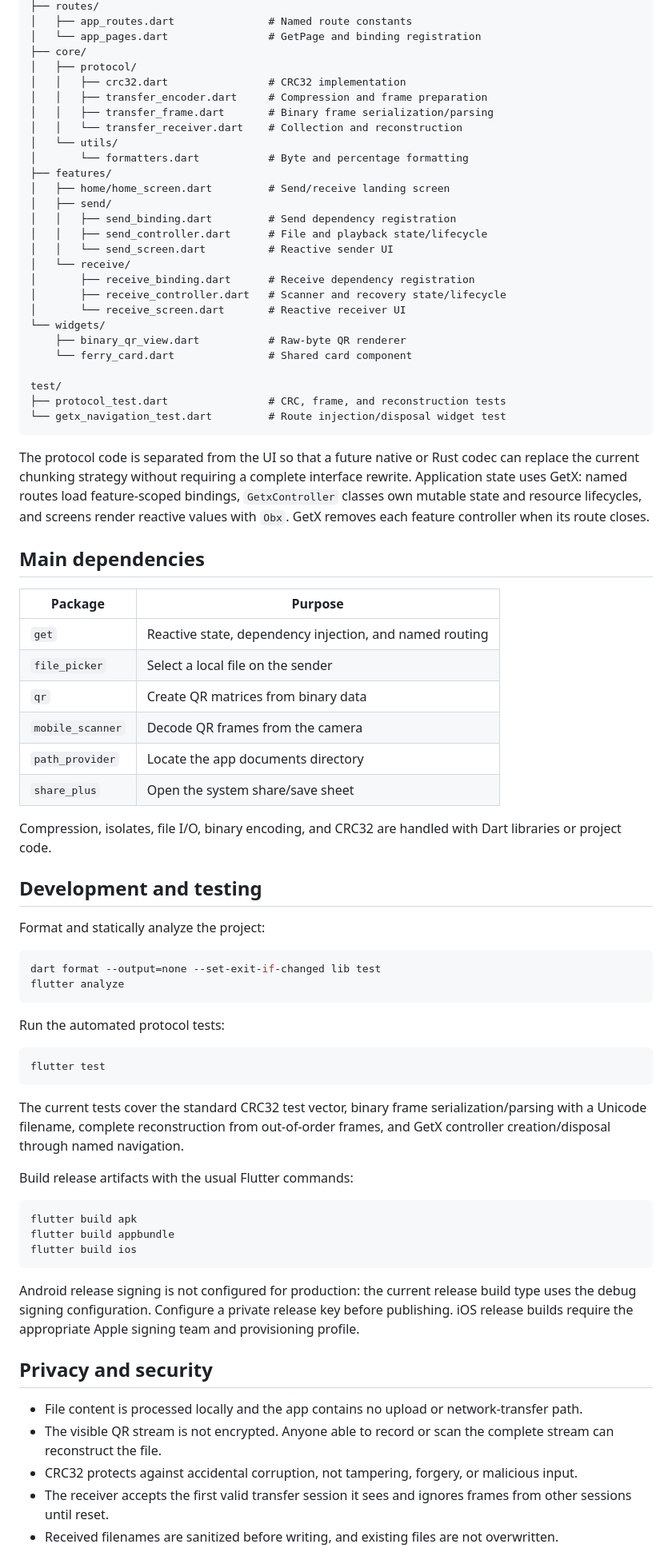
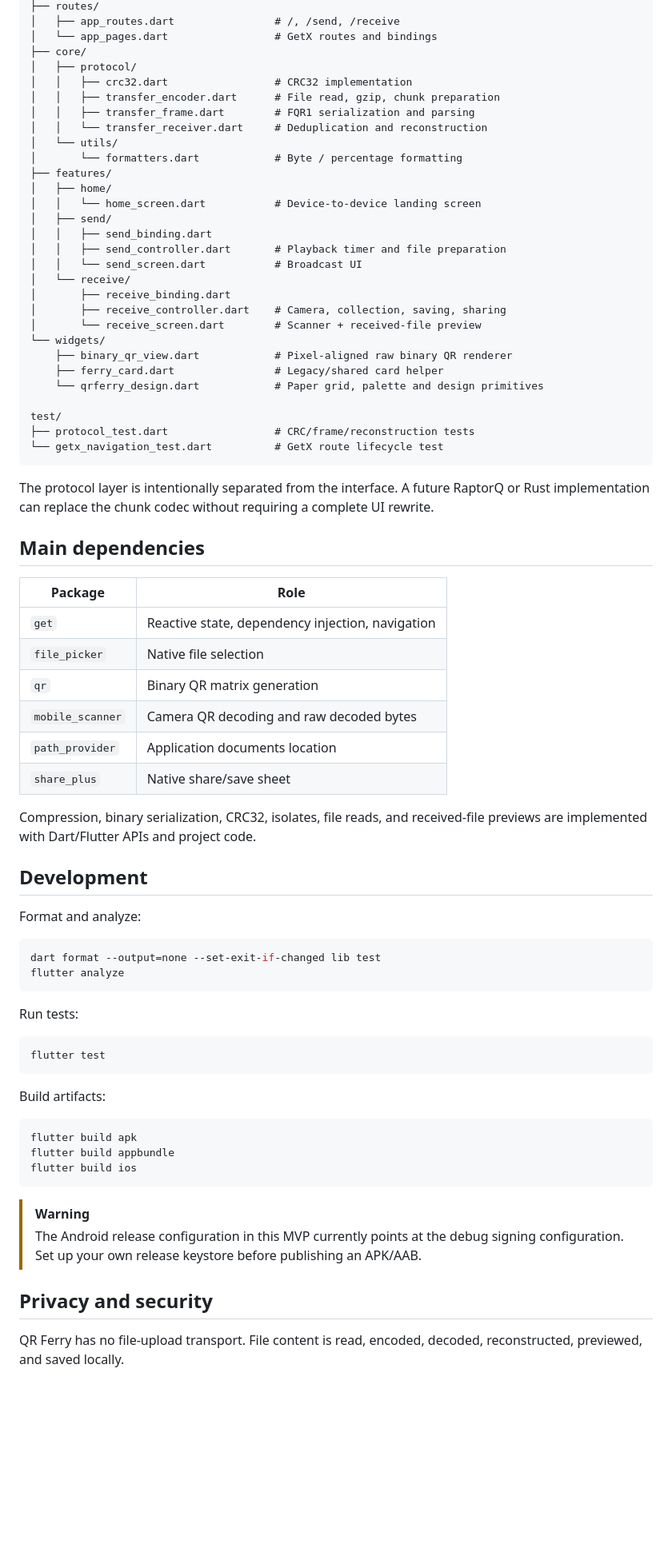
Before and after one commit to itskdey/qr_ferry_flutter, a Markdown page: README.md, the part around one of its changes. Shown at 80% size. Rendered like a GitHub page; blank space fills up the shorter version.

````diff
--- a/README.md
+++ b/README.md
@@ -187,66 +316,66 @@ lib/
 ├── routes/
-│   ├── app_routes.dart               # Named route constants
-│   └── app_pages.dart                # GetPage and binding registration
+│   ├── app_routes.dart                # /, /send, /receive
+│   └── app_pages.dart                 # GetX routes and bindings
 ├── core/
 │   ├── protocol/
-│   │   ├── crc32.dart                # CRC32 implementation
-│   │   ├── transfer_encoder.dart     # Compression and frame preparation
-│   │   ├── transfer_frame.dart       # Binary frame serialization/parsing
-│   │   └── transfer_receiver.dart    # Collection and reconstruction
+│   │   ├── crc32.dart                 # CRC32 implementation
+│   │   ├── transfer_encoder.dart      # File read, gzip, chunk preparation
+│   │   ├── transfer_frame.dart        # FQR1 serialization and parsing
+│   │   └── transfer_receiver.dart     # Deduplication and reconstruction
 │   └── utils/
-│       └── formatters.dart           # Byte and percentage formatting
+│       └── formatters.dart            # Byte / percentage formatting
 ├── features/
-│   ├── home/home_screen.dart         # Send/receive landing screen
+│   ├── home/
+│   │   └── home_screen.dart           # Device-to-device landing screen
 │   ├── send/
-│   │   ├── send_binding.dart         # Send dependency registration
-│   │   ├── send_controller.dart      # File and playback state/lifecycle
-│   │   └── send_screen.dart          # Reactive sender UI
+│   │   ├── send_binding.dart
+│   │   ├── send_controller.dart       # Playback timer and file preparation
+│   │   └── send_screen.dart           # Broadcast UI
 │   └── receive/
-│       ├── receive_binding.dart      # Receive dependency registration
-│       ├── receive_controller.dart   # Scanner and recovery state/lifecycle
-│       └── receive_screen.dart       # Reactive receiver UI
+│       ├── receive_binding.dart
+│       ├── receive_controller.dart    # Camera, collection, saving, sharing
+│       └── receive_screen.dart        # Scanner + received-file preview
 └── widgets/
-    ├── binary_qr_view.dart           # Raw-byte QR renderer
-    └── ferry_card.dart               # Shared card component
+    ├── binary_qr_view.dart            # Pixel-aligned raw binary QR renderer
+    ├── ferry_card.dart                # Legacy/shared card helper
+    └── qrferry_design.dart            # Paper grid, palette and design primitives
 
 test/
-├── protocol_test.dart                # CRC, frame, and reconstruction tests
-└── getx_navigation_test.dart         # Route injection/disposal widget test
+├── protocol_test.dart                 # CRC/frame/reconstruction tests
+└── getx_navigation_test.dart          # GetX route lifecycle test
 ```
 
-The protocol code is separated from the UI so that a future native or Rust codec can replace the current chunking strategy without requiring a complete interface rewrite. Application state uses GetX: named routes load feature-scoped bindings, `GetxController` classes own mutable state and resource lifecycles, and screens render reactive values with `Obx`. GetX removes each feature controller when its route closes.
+The protocol layer is intentionally separated from the interface. A future RaptorQ or Rust implementation can replace the chunk codec without requiring a complete UI rewrite.
 
 ## Main dependencies
 
-| Package | Purpose |
+| Package | Role |
 | --- | --- |
-| `get` | Reactive state, dependency injection, and named routing |
-| `file_picker` | Select a local file on the sender |
-| `qr` | Create QR matrices from binary data |
-| `mobile_scanner` | Decode QR frames from the camera |
-| `path_provider` | Locate the app documents directory |
-| `share_plus` | Open the system share/save sheet |
+| `get` | Reactive state, dependency injection, navigation |
+| `file_picker` | Native file selection |
+| `qr` | Binary QR matrix generation |
+| `mobile_scanner` | Camera QR decoding and raw decoded bytes |
+| `path_provider` | Application documents location |
+| `share_plus` | Native share/save sheet |
 
-Compression, isolates, file I/O, binary encoding, and CRC32 are handled with Dart libraries or project code.
+Compression, binary serialization, CRC32, isolates, file reads, and received-file previews are implemented with Dart/Flutter APIs and project code.
 
-## Development and testing
+## Development
 
-Format and statically analyze the project:
+Format and analyze:
 
 ```bash
 dart format --output=none --set-exit-if-changed lib test
 flutter analyze
 ```
 
-Run the automated protocol tests:
+Run tests:
 
 ```bash
 flutter test
 ```
 
-The current tests cover the standard CRC32 test vector, binary frame serialization/parsing with a Unicode filename, complete reconstruction from out-of-order frames, and GetX controller creation/disposal through named navigation.
-
-Build release artifacts with the usual Flutter commands:
+Build artifacts:
 
 ```bash
 flutter build apk
@@ -254,13 +383,10 @@ flutter build appbundle
 flutter build ios
 ```
 
-Android release signing is not configured for production: the current release build type uses the debug signing configuration. Configure a private release key before publishing. iOS release builds require the appropriate Apple signing team and provisioning profile.
+> [!WARNING]
+> The Android release configuration in this MVP currently points at the debug signing configuration. Set up your own release keystore before publishing an APK/AAB.
 
 ## Privacy and security
 
-- File content is processed locally and the app contains no upload or network-transfer path.
-- The visible QR stream is not encrypted. Anyone able to record or scan the complete stream can reconstruct the file.
-- CRC32 protects against accidental corruption, not tampering, forgery, or malicious input.
-- The receiver accepts the first valid transfer session it sees and ignores frames from other sessions until reset.
-- Received filenames are sanitized before writing, and existing files are not overwritten.
+QR Ferry has no file-upload transport. File content is read, encoded, decoded, reconstructed, previewed, and saved locally.
 
````
Also changed, not shown: other parts of README.md (+299 -152 lines).
